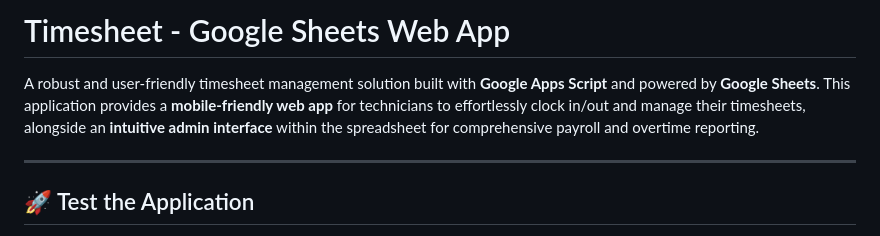
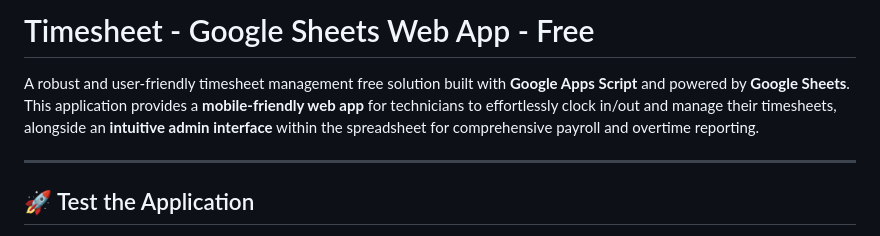
Before and after one commit to DonAncle/timesheetApp, a Markdown page: README.md, the part around the change. GitHub-like rendering.

```diff
--- a/README.md
+++ b/README.md
@@ -1,6 +1,6 @@
-# Timesheet - Google Sheets Web App
+# Timesheet - Google Sheets Web App - Free
 
-A robust and user-friendly timesheet management solution built with **Google Apps Script** and powered by **Google Sheets**. This application provides a **mobile-friendly web app** for technicians to effortlessly clock in/out and manage their timesheets, alongside an **intuitive admin interface** within the spreadsheet for comprehensive payroll and overtime reporting.
+A robust and user-friendly timesheet management free solution built with **Google Apps Script** and powered by **Google Sheets**. This application provides a **mobile-friendly web app** for technicians to effortlessly clock in/out and manage their timesheets, alongside an **intuitive admin interface** within the spreadsheet for comprehensive payroll and overtime reporting.
 
 ---
 
```
